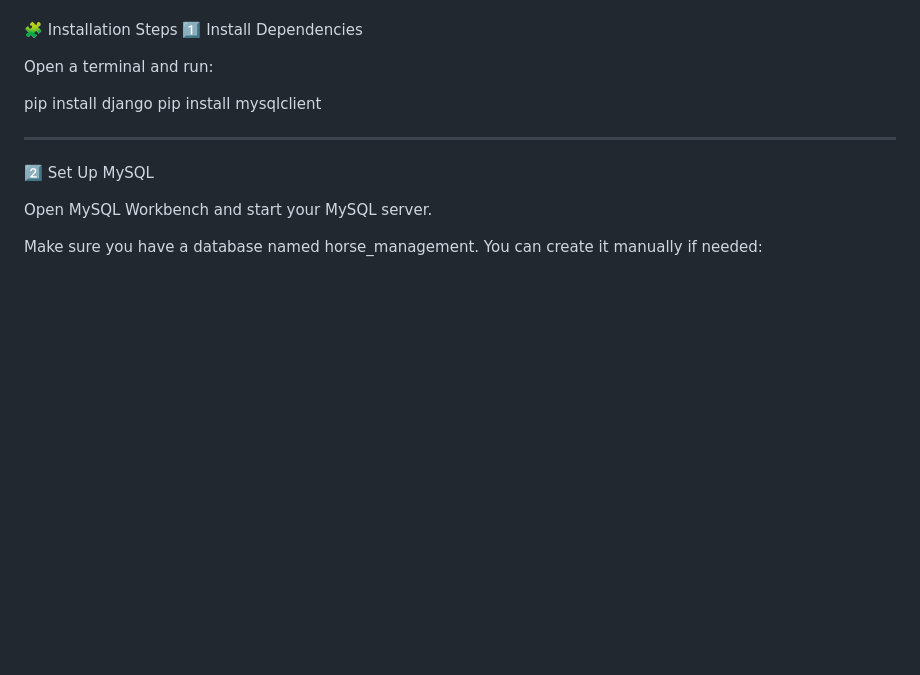
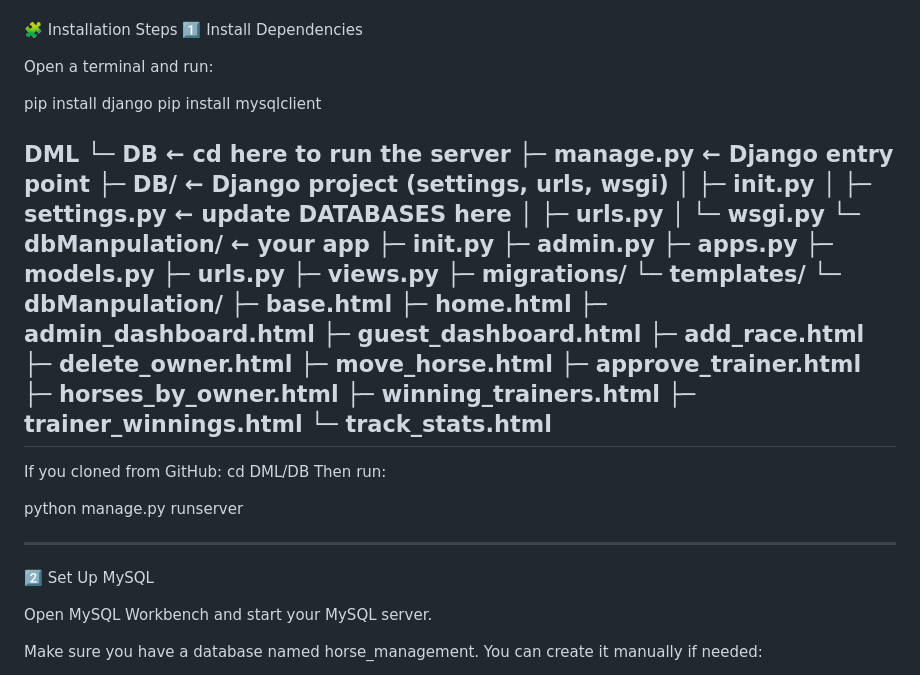
Before and after one commit to vMuhaymin/DML, a Markdown page: DB/README.md, the part around the change. Drawn GitHub-style; blank space fills up the shorter version.

Commit message:
Final readme.md

```diff
--- a/DB/README.md
+++ b/DB/README.md
@@ -22,6 +22,46 @@ Open a terminal and run:
 
 pip install django
 pip install mysqlclient
+
+
+
+DML
+└─ DB                         ← cd here to run the server
+   ├─ manage.py               ← Django entry point
+   ├─ DB/                     ← Django project (settings, urls, wsgi)
+   │  ├─ __init__.py
+   │  ├─ settings.py          ← update DATABASES here
+   │  ├─ urls.py
+   │  └─ wsgi.py
+   └─ dbManpulation/          ← your app
+      ├─ __init__.py
+      ├─ admin.py
+      ├─ apps.py
+      ├─ models.py
+      ├─ urls.py
+      ├─ views.py
+      ├─ migrations/
+      └─ templates/
+         └─ dbManpulation/
+            ├─ base.html
+            ├─ home.html
+            ├─ admin_dashboard.html
+            ├─ guest_dashboard.html
+            ├─ add_race.html
+            ├─ delete_owner.html
+            ├─ move_horse.html
+            ├─ approve_trainer.html
+            ├─ horses_by_owner.html
+            ├─ winning_trainers.html
+            ├─ trainer_winnings.html
+            └─ track_stats.html
+----------------------------------------------------------------------------
+
+If you cloned from GitHub: cd DML/DB
+Then run:
+
+python manage.py runserver
+
 
 ----------------------------------------------------------------------------
 
```
